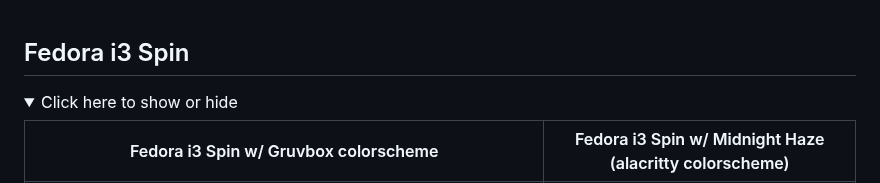
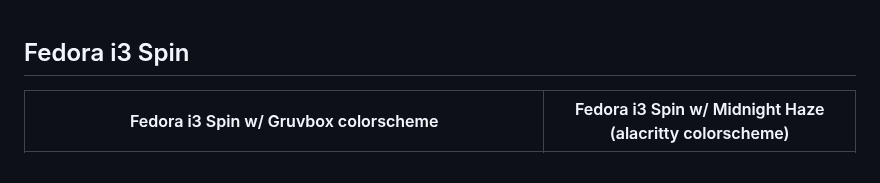
Before and after one commit to hafiz-muhammad/configs, a Markdown page: README.md, the part around one of its changes. Drawn GitHub-style; folded sections open.

```diff
--- a/README.md
+++ b/README.md
@@ -1,5 +1,4 @@
 ## Fedora i3 Spin
-<details><summary>Click here to show or hide</summary>
 
 | Fedora i3 Spin w/ Gruvbox colorscheme                        | Fedora i3 Spin w/ Midnight Haze (alacritty colorscheme)                  |
 |:------------------------------------------------------------:|:------------------------------------------------------------------------:|
```
Also changed, not shown: other parts of README.md (+0 -2 lines).
